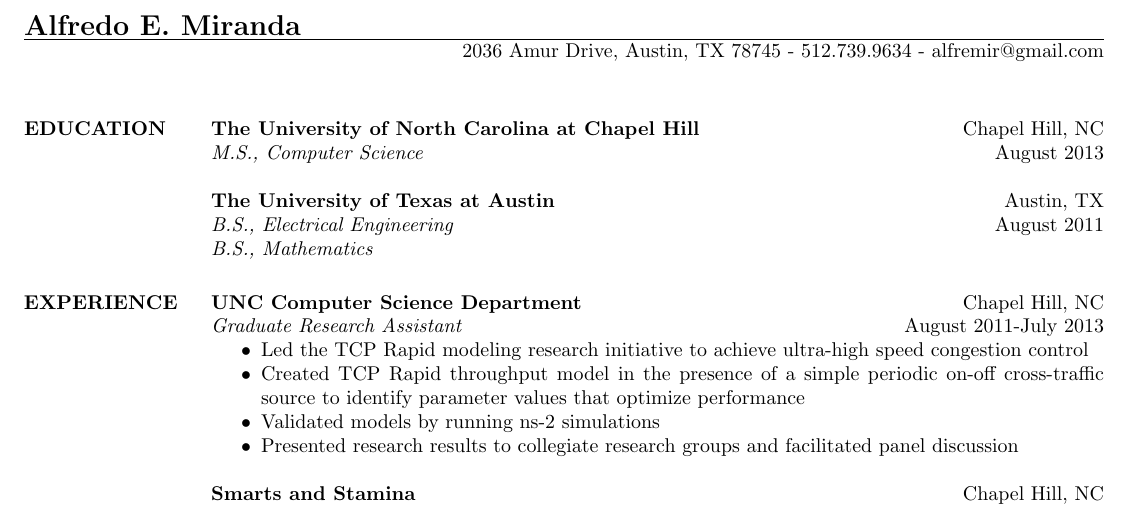
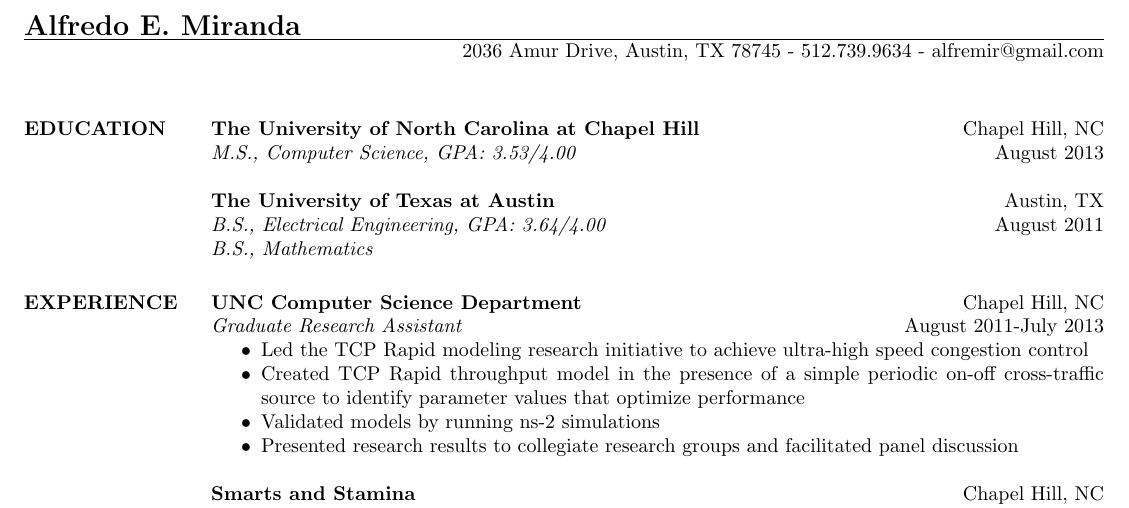
Before and after one commit to alfremir/resume, a LaTeX CV (resume.tex): part of the page, cut so that both start at the same text. Compiled offline with pdfLaTeX.

Commit message:
Update resume.tex

```diff
--- a/resume.tex
+++ b/resume.tex
@@ -17,10 +17,10 @@
 \section{EDUCATION}
   {\bf The University of North Carolina at Chapel Hill}
   \hfill Chapel Hill, NC \\
-  \emph{M.S., Computer Science} \hfill August 2013
+  \emph{M.S., Computer Science, GPA: 3.53/4.00} \hfill August 2013
 
   {\bf The University of Texas at Austin} \hfill Austin, TX \\
-  \emph{B.S., Electrical Engineering} \hfill  August 2011 \\
+  \emph{B.S., Electrical Engineering, GPA: 3.64/4.00} \hfill  August 2011 \\
   \emph{B.S., Mathematics}
 
 \section{EXPERIENCE}
```
